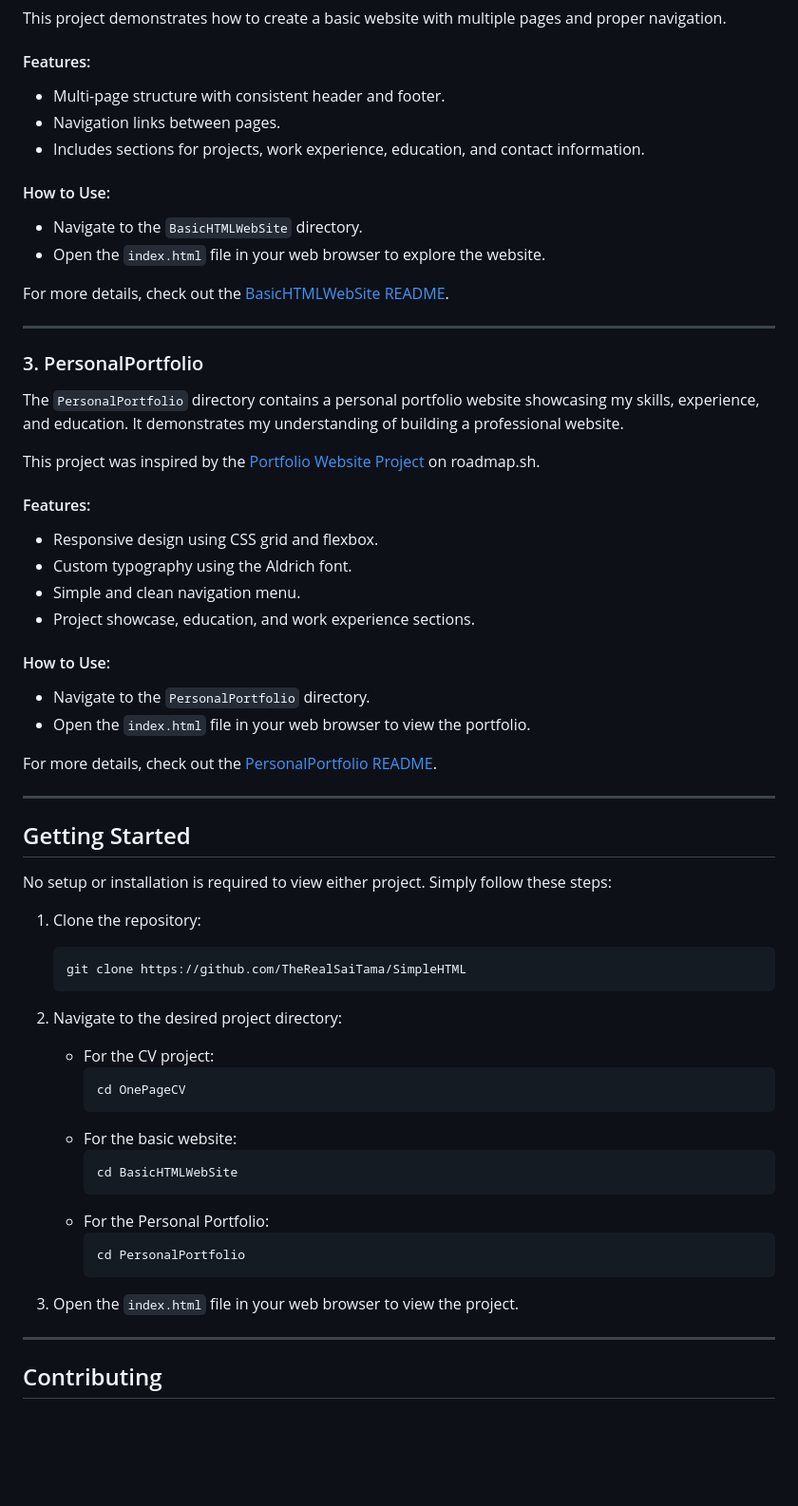
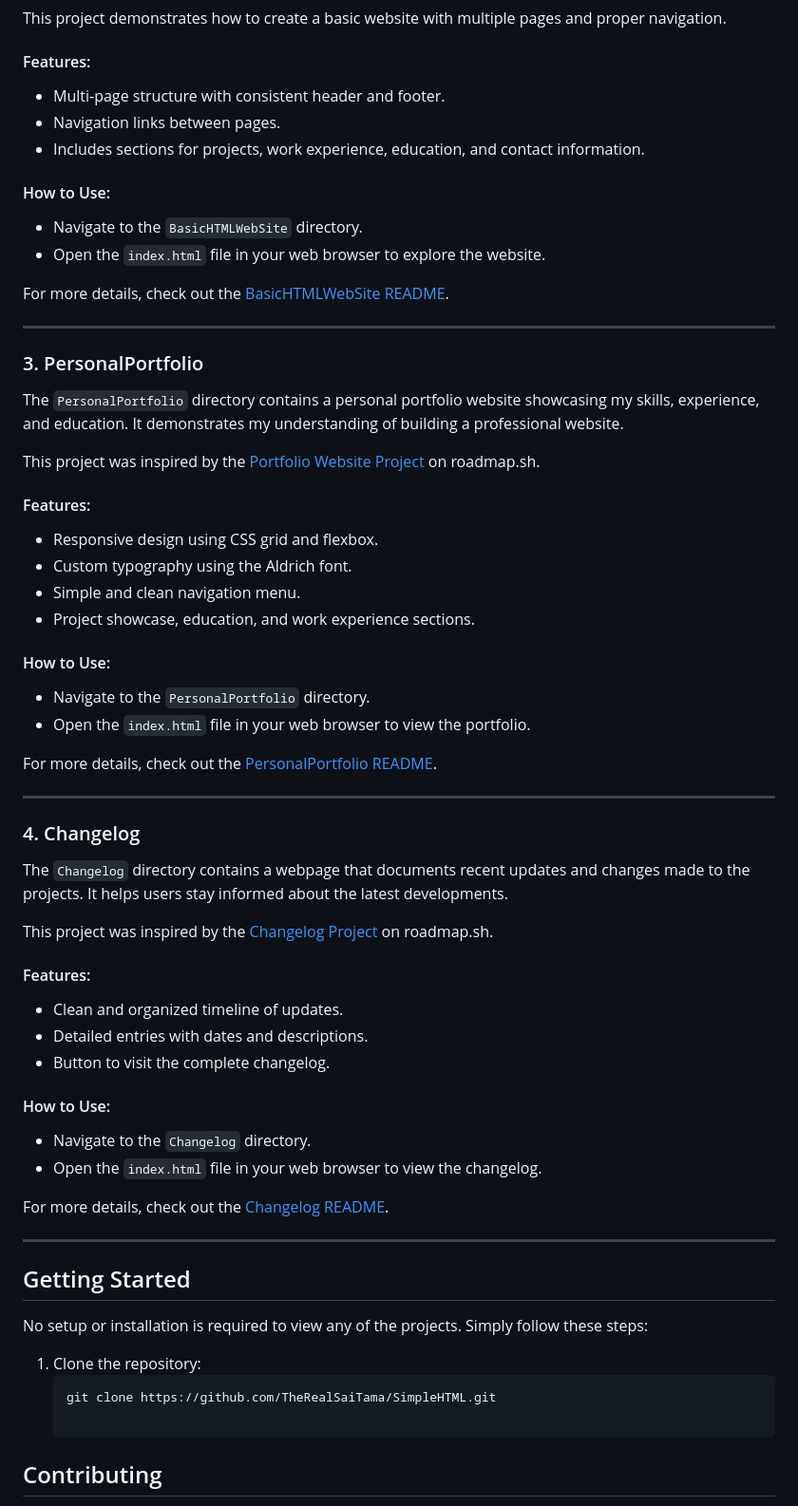
Before and after one commit to TheRealSaiTama/SimpleHTML, a Markdown page: README.md, the part around one of its changes. Shown at 95% size. Rendered like a GitHub page; blank space fills up the shorter version.

````diff
--- a/README.md
+++ b/README.md
@@ -67,15 +67,13 @@ The `BasicHTMLWebSite` directory contains a multi-page website built using pure
 This project demonstrates how to create a basic website with multiple pages and proper navigation.
 
 #### Features:
-
--   Multi-page structure with consistent header and footer.
--   Navigation links between pages.
--   Includes sections for projects, work experience, education, and contact information.
+- Multi-page structure with consistent header and footer.
+- Navigation links between pages.
+- Includes sections for projects, work experience, education, and contact information.
 
 #### How to Use:
-
--   Navigate to the `BasicHTMLWebSite` directory.
--   Open the `index.html` file in your web browser to explore the website.
+- Navigate to the `BasicHTMLWebSite` directory.
+- Open the `index.html` file in your web browser to explore the website.
 
 For more details, check out the [BasicHTMLWebSite README](BasicHTMLWebSite/README.md).
 
@@ -89,47 +87,44 @@ This project was inspired by the [Portfolio Website Project](PersonalPortfolio)
 
 #### Features:
-
--   Responsive design using CSS grid and flexbox.
--   Custom typography using the Aldrich font.
--   Simple and clean navigation menu.
--   Project showcase, education, and work experience sections.
+- Responsive design using CSS grid and flexbox.
+- Custom typography using the Aldrich font.
+- Simple and clean navigation menu.
+- Project showcase, education, and work experience sections.
 
 #### How to Use:
-
--   Navigate to the `PersonalPortfolio` directory.
--   Open the `index.html` file in your web browser to view the portfolio.
+- Navigate to the `PersonalPortfolio` directory.
+- Open the `index.html` file in your web browser to view the portfolio.
 
 For more details, check out the [PersonalPortfolio README](PersonalPortfolio/README.md).
 
 ---
 
+### 4. Changelog
+
+The `Changelog` directory contains a webpage that documents recent updates and changes made to the projects. It helps users stay informed about the latest developments.
+
+This project was inspired by the [Changelog Project](https://roadmap.sh/projects/changelog-component) on roadmap.sh.
+
+#### Features:
+- Clean and organized timeline of updates.
+- Detailed entries with dates and descriptions.
+- Button to visit the complete changelog.
+
+#### How to Use:
+- Navigate to the `Changelog` directory.
+- Open the `index.html` file in your web browser to view the changelog.
+
+For more details, check out the [Changelog README](Changelog/README.md).
+
+---
+
 ## Getting Started
 
-No setup or installation is required to view either project. Simply follow these steps:
+No setup or installation is required to view any of the projects. Simply follow these steps:
 
-1.  Clone the repository:
-    ```bash
-    git clone https://github.com/TheRealSaiTama/SimpleHTML
-    ```
-
-2.  Navigate to the desired project directory:
-
-    -   For the CV project:
-        ```bash
-        cd OnePageCV
-        ```
-    -   For the basic website:
-        ```bash
-        cd BasicHTMLWebSite
-        ```
-    -   For the Personal Portfolio:
-          ```bash
-          cd PersonalPortfolio
-          ```
-
-3.  Open the `index.html` file in your web browser to view the project.
-
----
+1. Clone the repository:
+   ```bash
+   git clone https://github.com/TheRealSaiTama/SimpleHTML.git
 
 ## Contributing
 
````
Also changed, not shown: other parts of README.md (+23 -23 lines).
